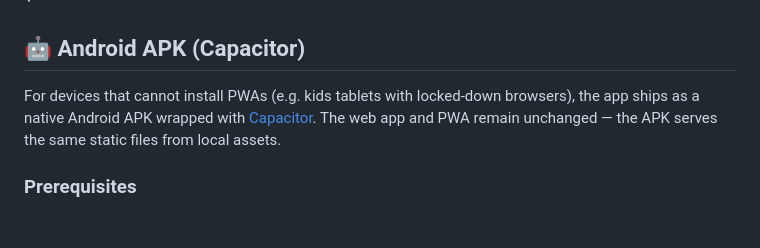
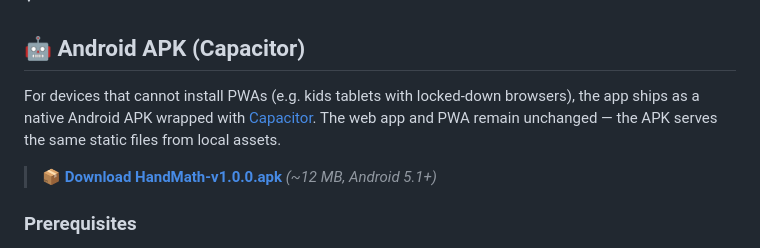
Before and after one commit to bizzkoot/Hand-Math, a Markdown page: README.md, the part around one of its changes. Rendered like a GitHub page; folded sections open; blank space fills up the shorter version.

Commit message:
docs: add release badges and direct APK download links to README

```diff
--- a/README.md
+++ b/README.md
@@ -73,6 +79,8 @@ This application is PWA-enabled, allowing you to install it directly onto your d
 <summary><h2 style="display:inline">🤖 Android APK (Capacitor)</h2></summary>
 
 For devices that cannot install PWAs (e.g. kids tablets with locked-down browsers), the app ships as a native Android APK wrapped with [Capacitor](https://capacitorjs.com). The web app and PWA remain unchanged — the APK serves the same static files from local assets.
+
+> **[📦 Download HandMath-v1.0.0.apk](https://github.com/bizzkoot/Hand-Math/releases/download/v1.0.0/HandMath-v1.0.0.apk)** *(~12 MB, Android 5.1+)*
 
 ### Prerequisites
 
```
Also changed, not shown: other parts of README.md (+6 -0 lines).
